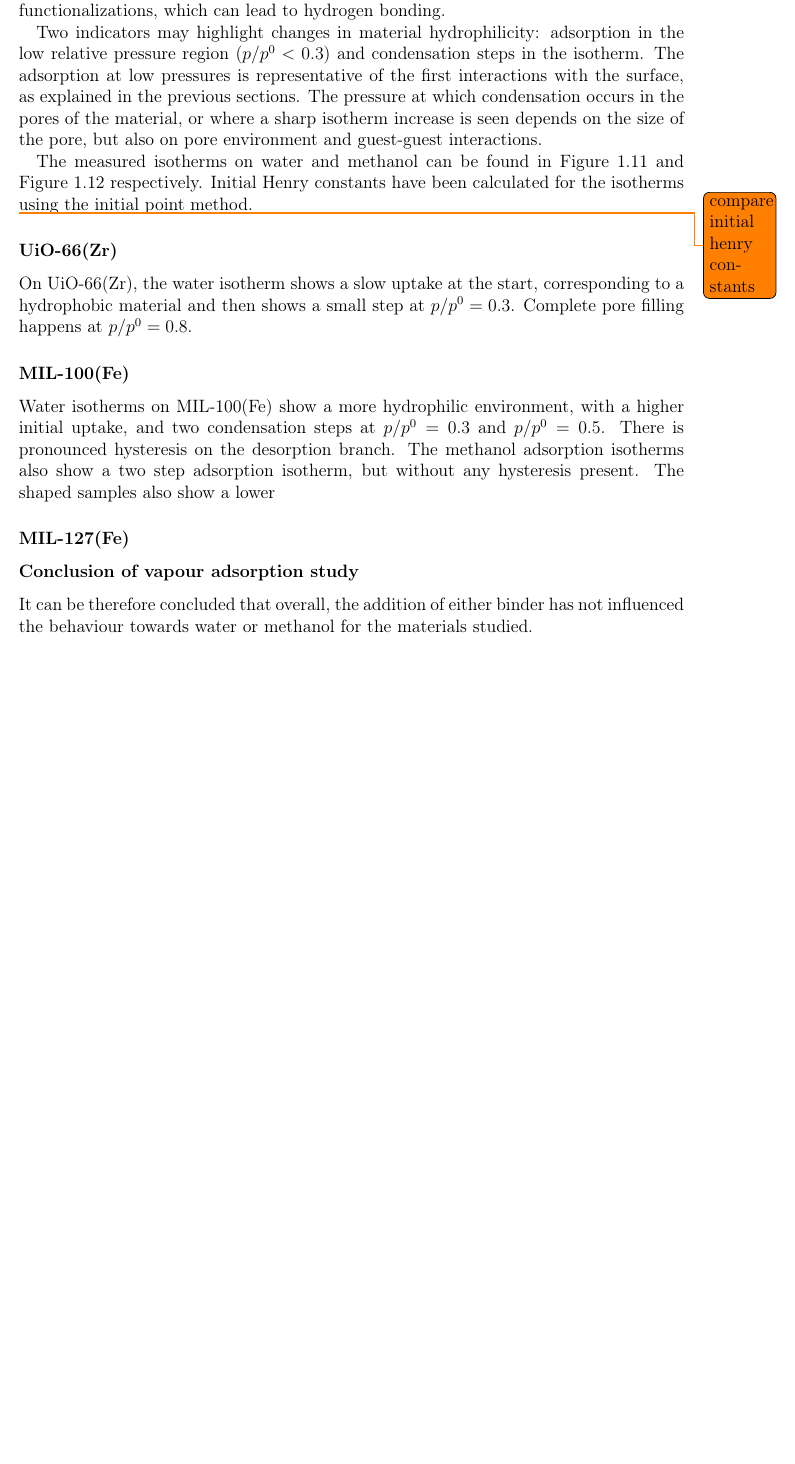
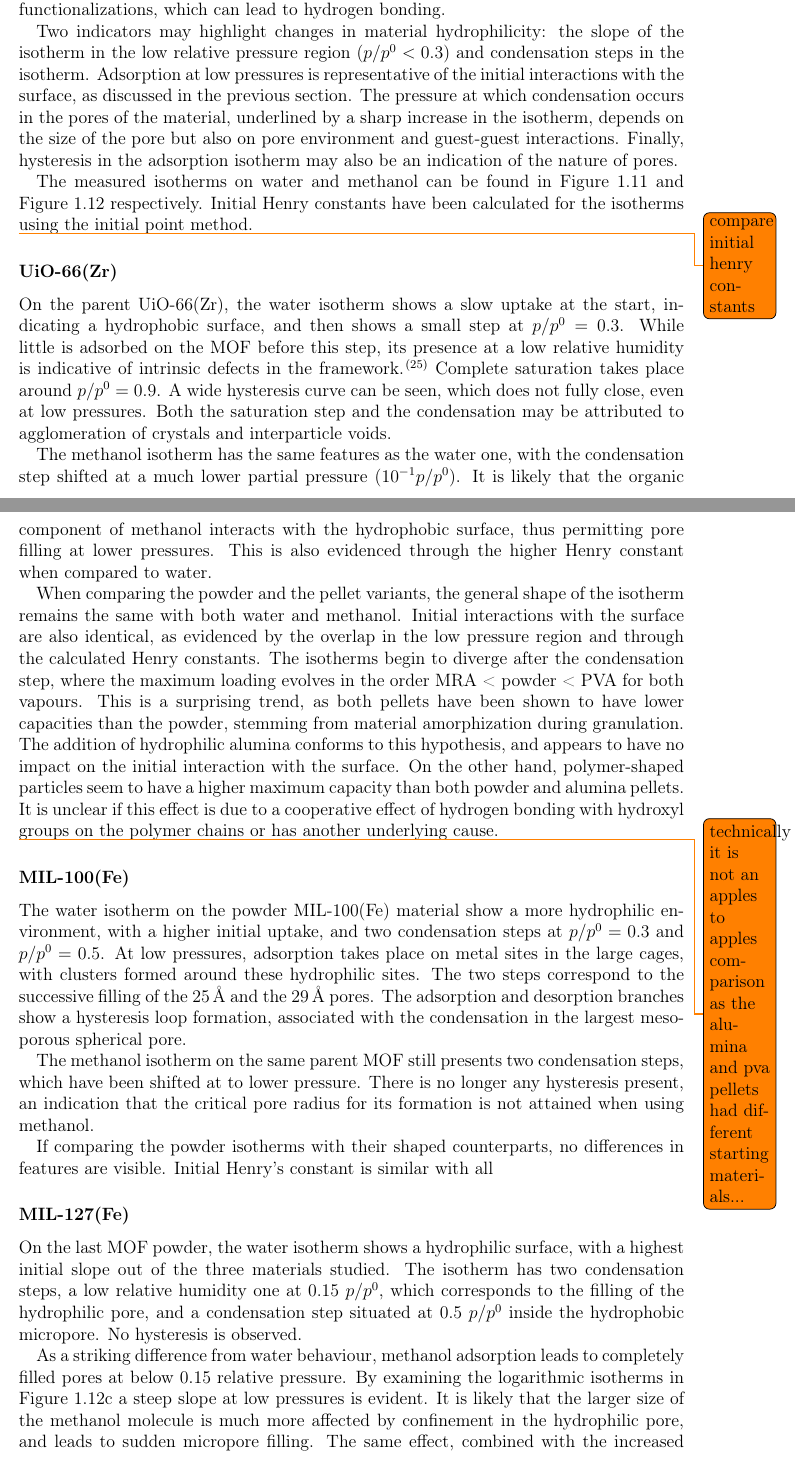
Before and after one commit to pauliacomi/PhD-Thesis, a LaTeX thesis (main.tex, which reads chapters/ch4/rd-vapour.tex): part of page 23 of 41 before the commit and two parts of pages 23 and 24 of 44 after it, the two joined at a grey line, cut so that both start at the same text, the shorter picture padded with empty space. Compiled offline with pdfLaTeX.

Commit message:
finishing chapter 4

```diff
--- a/chapters/ch4/rd-vapour.tex
+++ b/chapters/ch4/rd-vapour.tex
@@ -27,14 +27,15 @@ is due to the surface hydroxyl functionalizations, which
 can lead to hydrogen bonding.
 
 Two indicators may highlight changes in material hydrophilicity:
-adsorption in the low relative pressure region (\(p/p^0 < 0.3\)) and
-condensation steps in the isotherm. The adsorption at low
-pressures is representative of the first interactions with the
-surface, as explained in the previous sections. The pressure
-at which condensation occurs in the pores of the material, or
-where a sharp isotherm increase is seen depends on the
-size of the pore, but also on pore environment and
-guest-guest interactions.
+the slope of the isotherm in the low relative pressure region
+(\(p/p^0 < 0.3\)) and condensation steps in the isotherm.
+Adsorption at low pressures is representative of the initial
+interactions with the surface, as discussed in the previous section.
+The pressure at which condensation occurs in the pores of the material,
+underlined by a sharp increase in the isotherm, depends on the
+size of the pore but also on pore environment and
+guest-guest interactions. Finally, hysteresis in the adsorption
+isotherm may also be an indication of the nature of pores.
 
 The measured isotherms on water and methanol can be found
 in \autoref{shaping:fgr:wateradsorption}
@@ -46,22 +47,47 @@ using the initial point method.
 
 \subsubsection{UiO-66(Zr)}
 
-On UiO-66(Zr), the water isotherm shows a slow uptake at the
-start, corresponding to a hydrophobic material and then shows
-a small step at \(p/p^0 = 0.3\). Complete pore filling happens
-at \(p/p^0 = 0.8\).
+On the parent UiO-66(Zr), the water isotherm shows a slow uptake
+at the start, indicating a hydrophobic surface, and then shows
+a small step at \(p/p^0 = 0.3\). While little is
+adsorbed on the MOF before this step, its presence
+at a low relative humidity is indicative of intrinsic defects
+in the framework~\cite{ghoshWaterAdsorptionUiO662014}.
+Complete saturation takes place around \(p/p^0 = 0.9\).
+A wide hysteresis curve can be seen, which
+does not fully close, even at low pressures. Both the
+saturation step and the condensation may be attributed
+to agglomeration of crystals and interparticle voids.
 
-\subsubsection{MIL-100(Fe)}
+The methanol isotherm has the same features as the water
+one, with the condensation step shifted at a much lower
+partial pressure (\(10^{-1} p/p^0\)). It is likely that
+the organic component of methanol interacts with the
+hydrophobic surface, thus permitting pore filling at
+lower pressures. This is also evidenced through the higher
+Henry constant when compared to water.
 
-Water isotherms on MIL-100(Fe) show a more hydrophilic environment,
-with a higher initial uptake, and two condensation steps at
-\(p/p^0 = 0.3\) and \(p/p^0 = 0.5\). There is pronounced
-hysteresis on the desorption branch.
-The methanol adsorption isotherms also show a two step adsorption
-isotherm, but without any hysteresis present. The shaped samples
-also show a lower
+When comparing the powder and the pellet variants, the
+general shape of the isotherm remains the same with both
+water and methanol. Initial interactions with the surface are also
+identical, as evidenced by the overlap in the low pressure region
+and through the calculated Henry constants. The isotherms
+begin to diverge after the condensation step, where the
+maximum loading evolves in the order MRA < powder < PVA
+for both vapours. This is a surprising trend, as both pellets
+have been shown to have lower capacities than the powder,
+stemming from material amorphization during granulation.
+The addition of hydrophilic alumina conforms to this hypothesis,
+and appears to have no impact on the initial interaction with
+the surface. On the other hand, polymer-shaped particles
+seem to have a higher maximum capacity than both powder and
+alumina pellets. It is unclear if this effect is due to a
+cooperative effect of hydrogen bonding with hydroxyl groups
+on the polymer chains or has another underlying cause.
 
-\subsubsection{MIL-127(Fe)}
+\todo{technically it is not an apples to apples comparison
+as the alumina and pva pellets had different starting materials...}
+
 
 \begin{figure}[p!]
     \centering
@@ -96,9 +122,44 @@ also show a lower
     \label{shaping:fgr:wateradsorption}
 \end{figure}
 
-\subsubsection{Conclusion of vapour adsorption study}
+\subsubsection{MIL-100(Fe)}
 
-It can be therefore concluded that overall, the addition of either
-binder has not influenced the behaviour towards water or
-methanol for the materials studied.
+The water isotherm on the powder MIL-100(Fe) material show a more
+hydrophilic environment, with a higher initial uptake, and two
+condensation steps at \(p/p^0 = 0.3\) and \(p/p^0 = 0.5\).
+At low pressures, adsorption takes place on metal sites in the
+large cages, with clusters formed around these hydrophilic
+sites. The two steps correspond to the successive filling of the
+\SI{25}{\angstrom} and the \SI{29}{\angstrom} pores. The
+adsorption and desorption branches show a hysteresis loop
+formation, associated with the condensation in the largest
+mesoporous spherical pore.
 
+The methanol isotherm on the same parent MOF still presents
+two condensation steps, which have been shifted at to
+lower pressure. There is no longer any hysteresis present,
+an indication that the critical pore radius for its formation
+is not attained when using methanol.
+
+If comparing the powder isotherms with their shaped counterparts,
+no differences in features are visible. Initial Henry's constant
+is similar with all
+
+\subsubsection{MIL-127(Fe)}
+
+On the last MOF powder, the water isotherm shows a hydrophilic
+surface, with a highest initial slope out of the three
+materials studied. The isotherm has two condensation steps,
+a low relative humidity one at \(0.15~p/p^0\), which corresponds
+to the filling of the hydrophilic pore, and a condensation
+step situated at \(0.5~p/p^0\) inside the hydrophobic micropore.
+No hysteresis is observed.
+
+As a striking difference from water behaviour, methanol adsorption
+leads to completely filled pores at below \(0.15\) relative
+pressure. By examining the logarithmic isotherms in
+\autoref{shaping:fgr:methanolmil127} a steep slope at low
+pressures is evident. It is likely that the larger size of the
+methanol molecule is much more affected by confinement in
+the hydrophilic pore, and leads to sudden micropore filling.
+The same effect, combined with the increased affinity for the
```
Also changed, not shown: chapters/ch4/biblio/bib.bib (+15 -0 lines), chapters/ch4/conclusion.tex (+20 -4 lines), chapters/ch4/introduction.tex (+2 -2 lines), chapters/ch4/literature.tex (+6 -6 lines), chapters/ch4/method.tex (+20 -10 lines), chapters/ch4/rd-calo-mil127.tex (+34 -34 lines), chapters/ch4/rd-calo-uio66.tex (+34 -34 lines), chapters/ch4/rd-vapour.tex (21 more changed lines).
